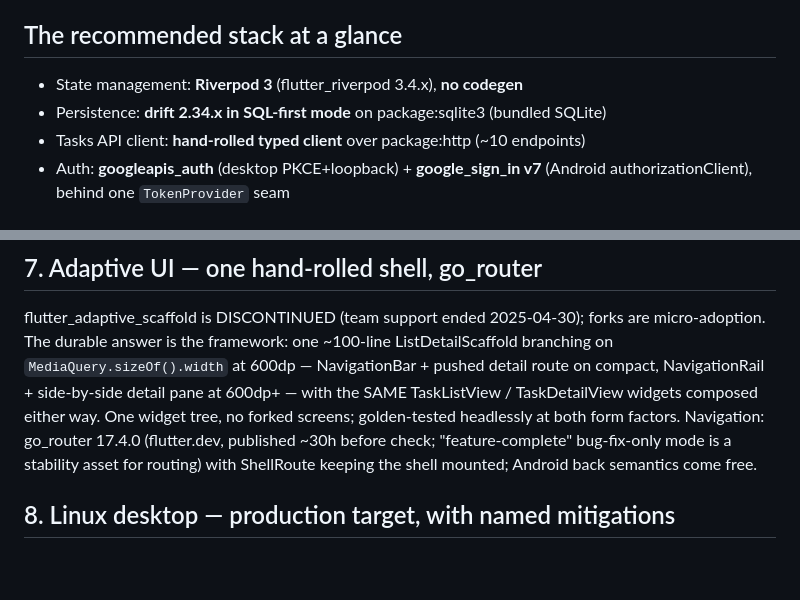
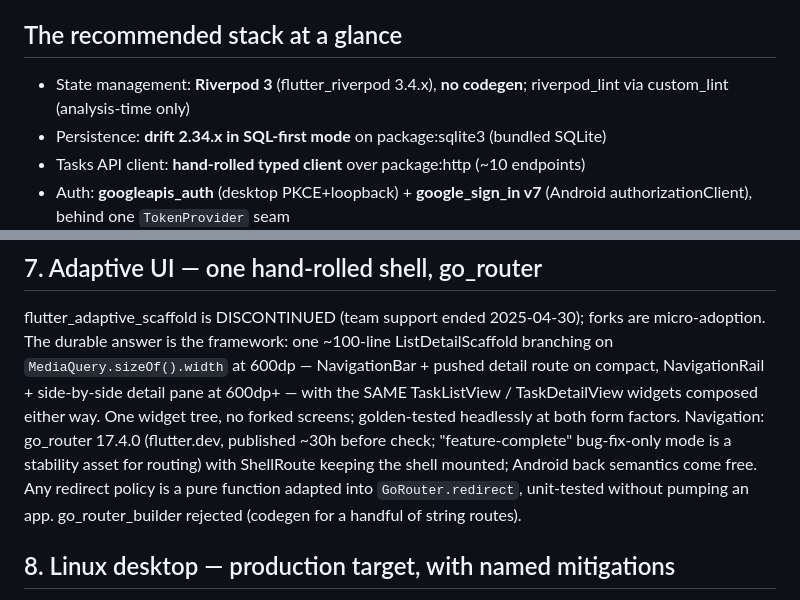
Before and after one commit to IllyaYalovyy/axiotask, a Markdown page: designs/RESEARCH-flutter-stack.md, 2 parts joined by grey strips. Rendered like a GitHub page; blank space fills up the shorter version.

```diff
--- a/designs/RESEARCH-flutter-stack.md
+++ b/designs/RESEARCH-flutter-stack.md
@@ -12,7 +12,8 @@ in below. Toolchain baseline: Flutter 3.44.8 stable / Dart 3.12 (pinned).
 
 ## The recommended stack at a glance
 
-- State management: **Riverpod 3** (flutter_riverpod 3.4.x), **no codegen**
+- State management: **Riverpod 3** (flutter_riverpod 3.4.x), **no codegen**;
+  riverpod_lint via custom_lint (analysis-time only)
 - Persistence: **drift 2.34.x in SQL-first mode** on package:sqlite3 (bundled SQLite)
 - Tasks API client: **hand-rolled typed client** over package:http (~10 endpoints)
 - Auth: **googleapis_auth** (desktop PKCE+loopback) + **google_sign_in v7** (Android
@@ -211,6 +220,9 @@ screens; golden-tested headlessly at both form factors. Navigation:
 go_router 17.4.0 (flutter.dev, published ~30h before check;
 "feature-complete" bug-fix-only mode is a stability asset for routing) with
 ShellRoute keeping the shell mounted; Android back semantics come free.
+Any redirect policy is a pure function adapted into `GoRouter.redirect`,
+unit-tested without pumping an app. go_router_builder rejected (codegen for
+a handful of string routes).
 
 ## 8. Linux desktop — production target, with named mitigations
 
```
Also changed, not shown: other parts of designs/RESEARCH-flutter-stack.md (+27 -4 lines), designs/RFC-011-flutter-migration-architecture.md (+13 -8 lines).
